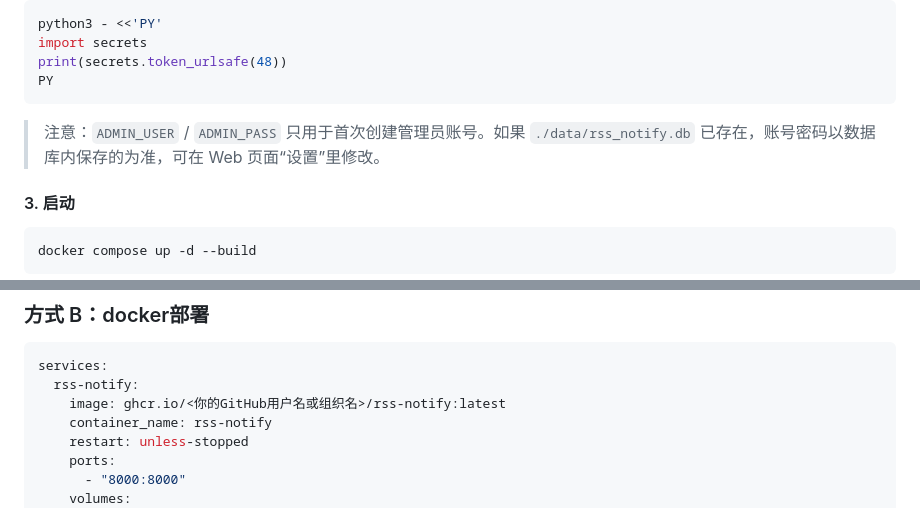
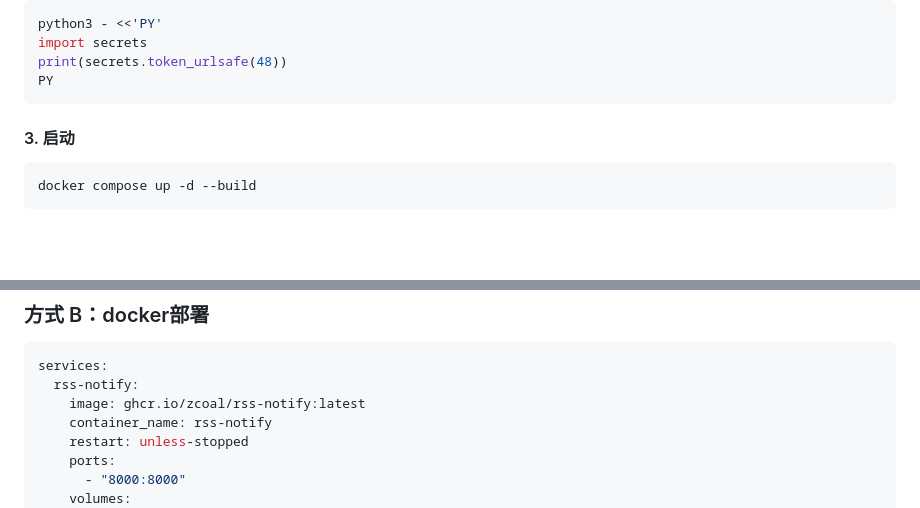
Before and after one commit to zcoal/rss-notify, a Markdown page: README.md, 2 parts joined by grey strips. GitHub-like rendering; blank space fills up the shorter version.

````diff
--- a/README.md
+++ b/README.md
@@ -48,8 +48,6 @@ import secrets
 print(secrets.token_urlsafe(48))
 PY
 ```
-
-> 注意：`ADMIN_USER` / `ADMIN_PASS` 只用于首次创建管理员账号。如果 `./data/rss_notify.db` 已存在，账号密码以数据库内保存的为准，可在 Web 页面“设置”里修改。
 
 #### 3. 启动
 
@@ -83,7 +81,7 @@ curl http://127.0.0.1:${APP_PORT:-8000}/api/health
 ```yaml
 services:
   rss-notify:
-    image: ghcr.io/<你的GitHub用户名或组织名>/rss-notify:latest
+    image: ghcr.io/zcoal/rss-notify:latest
     container_name: rss-notify
     restart: unless-stopped
     ports:
````
Also changed, not shown: other parts of README.md (+1 -1 lines).
